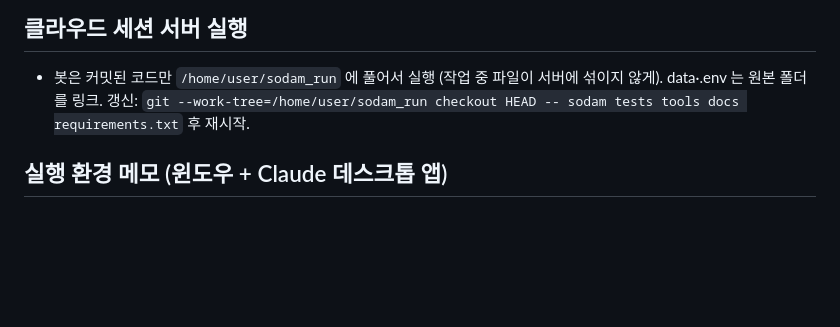
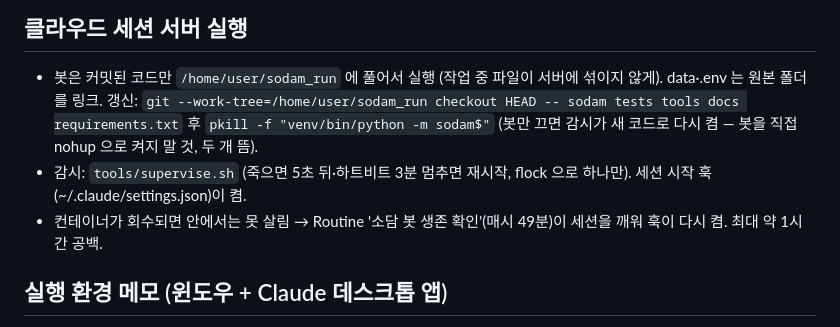
Before and after one commit to moneyally/sodam_bot, a Markdown page: CLAUDE.md, the part around the change. Rendered like a GitHub page; blank space fills up the shorter version.

Commit message:
문서: 클라우드 세션 감시 실행·Routine 운영 방법
Co-Authored-By: Claude Opus 5.5 <noreply@anthropic.com>
Claude-Session: https://claude.ai/code/session_019ZsLStnXCMP3NzL4QDbDV2

```diff
--- a/CLAUDE.md
+++ b/CLAUDE.md
@@ -86,7 +86,10 @@
 
 ## 클라우드 세션 서버 실행
 - 봇은 커밋된 코드만 `/home/user/sodam_run` 에 풀어서 실행 (작업 중 파일이 서버에 섞이지 않게). data·.env 는 원본 폴더를 링크.
-  갱신: `git --work-tree=/home/user/sodam_run checkout HEAD -- sodam tests tools docs requirements.txt` 후 재시작.
+  갱신: `git --work-tree=/home/user/sodam_run checkout HEAD -- sodam tests tools docs requirements.txt` 후
+  `pkill -f "venv/bin/python -m sodam$"` (봇만 끄면 감시가 새 코드로 다시 켬 — 봇을 직접 nohup 으로 켜지 말 것, 두 개 뜸).
+- 감시: `tools/supervise.sh` (죽으면 5초 뒤·하트비트 3분 멈추면 재시작, flock 으로 하나만). 세션 시작 훅(~/.claude/settings.json)이 켬.
+- 컨테이너가 회수되면 안에서는 못 살림 → Routine '소담 봇 생존 확인'(매시 49분)이 세션을 깨워 훅이 다시 켬. 최대 약 1시간 공백.
 
 ## 실행 환경 메모 (윈도우 + Claude 데스크톱 앱)
 - Claude 앱은 AppData 를 `…\Packages\Claude_pzs8sxrjxfjjc\LocalCache\…` 로 가상화함 → 앱 내부에서 설치한 python/git 경로가 앱 밖 터미널에선 다름.
```
